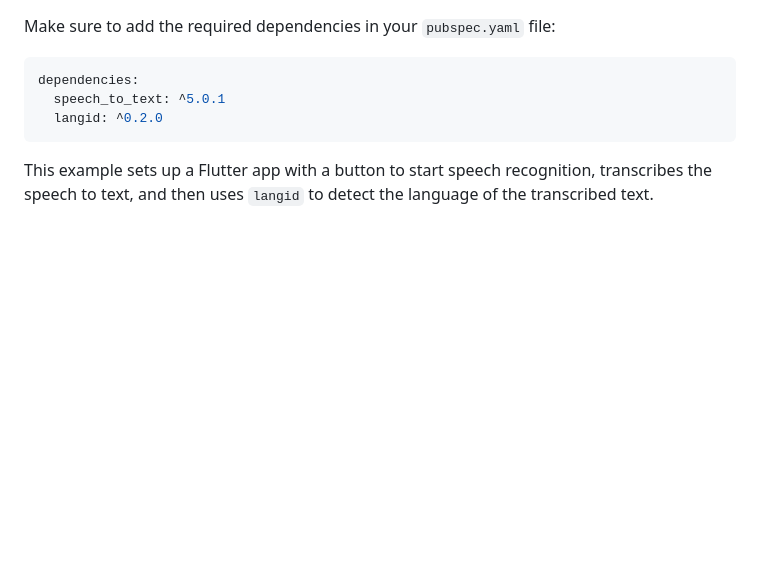
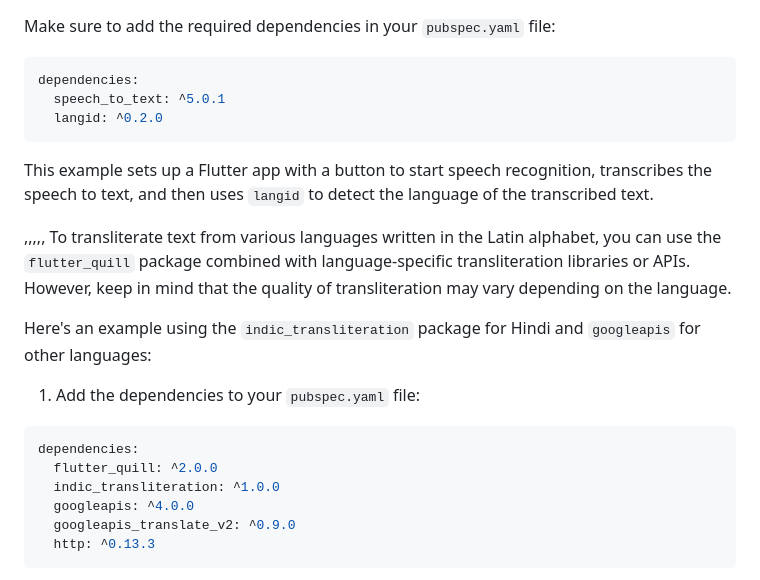
Before and after one commit to yashvasoya09/pr1, a Markdown page: README.md, the part around one of its changes. Drawn GitHub-style; blank space fills up the shorter version.

````diff
--- a/README.md
+++ b/README.md
@@ -322,3 +322,21 @@ dependencies:
 ```
 
 This example sets up a Flutter app with a button to start speech recognition, transcribes the speech to text, and then uses `langid` to detect the language of the transcribed text.
+
+
+,,,,,
+To transliterate text from various languages written in the Latin alphabet, you can use the `flutter_quill` package combined with language-specific transliteration libraries or APIs. However, keep in mind that the quality of transliteration may vary depending on the language.
+
+Here's an example using the `indic_transliteration` package for Hindi and `googleapis` for other languages:
+
+1. Add the dependencies to your `pubspec.yaml` file:
+
+```yaml
+dependencies:
+  flutter_quill: ^2.0.0
+  indic_transliteration: ^1.0.0
+  googleapis: ^4.0.0
+  googleapis_translate_v2: ^0.9.0
+  http: ^0.13.3
+```
+
````
Also changed, not shown: other parts of README.md (+86 -0 lines).
